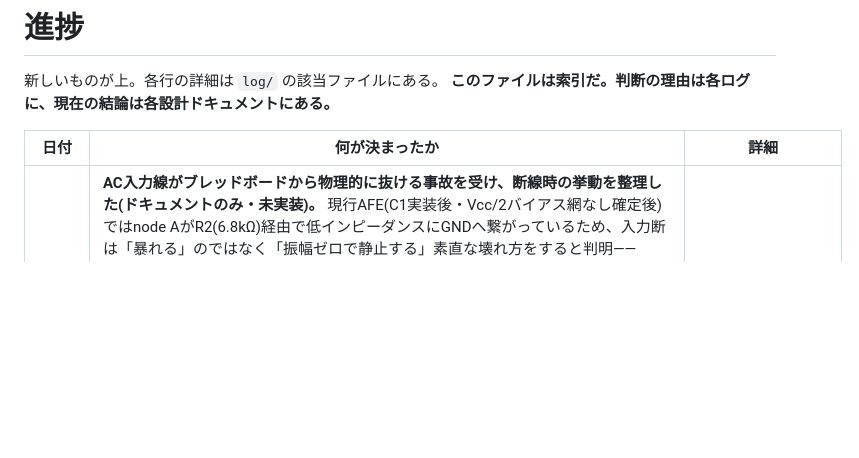
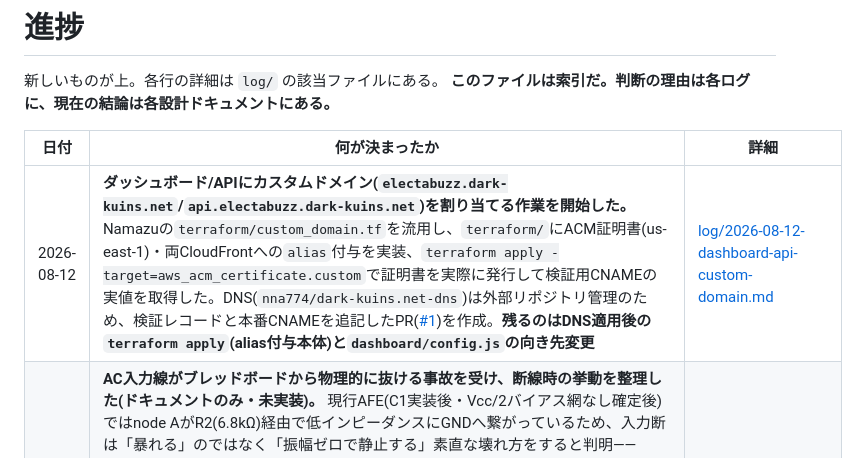
Before and after one commit to nna774/Electabuzz, a Markdown page: docs/progress.md, the part around the change. GitHub-like rendering; blank space fills up the shorter version.

```diff
--- a/docs/progress.md
+++ b/docs/progress.md
@@ -5,6 +5,7 @@
 
 | 日付 | 何が決まったか | 詳細 |
 |---|---|---|
+| 2026-08-12 | **ダッシュボード/APIにカスタムドメイン(`electabuzz.dark-kuins.net`/`api.electabuzz.dark-kuins.net`)を割り当てる作業を開始した。** Namazuの`terraform/custom_domain.tf`を流用し、`terraform/`にACM証明書(us-east-1)・両CloudFrontへの`alias`付与を実装、`terraform apply -target=aws_acm_certificate.custom`で証明書を実際に発行して検証用CNAMEの実値を取得した。DNS(`nna774/dark-kuins.net-dns`)は外部リポジトリ管理のため、検証レコードと本番CNAMEを追記したPR([#1](https://github.com/nna774/dark-kuins.net-dns/pull/1))を作成。**残るのはDNS適用後の`terraform apply`(alias付与本体)と`dashboard/config.js`の向き先変更** | [log/2026-08-12-dashboard-api-custom-domain.md](log/2026-08-12-dashboard-api-custom-domain.md) |
 | 2026-08-12 | **AC入力線がブレッドボードから物理的に抜ける事故を受け、断線時の挙動を整理した(ドキュメントのみ・未実装)。** 現行AFE(C1実装後・Vcc/2バイアス網なし確定後)ではnode AがR2(6.8kΩ)経由で低インピーダンスにGNDへ繋がっているため、入力断は「暴れる」のではなく「振幅ゼロで静止する」素直な壊れ方をすると判明——2026-08-07に見た高インピーダンス起因のノイズ(C1未実装時限定)とは別物。Goertzelのビンエネルギーがしきい値未満のまま続く状態として検知できる見込みで、「測れなかった区間を測れたように見せるな」の一適用例として`flags`の空きビット割り当てが候補になると整理した。**追加で「検知したら通知したい」という要望が出て検討したところ、AFE単体の信号では断線と停電が原理的に区別できないと判明**——UPS化前は停電で装置ごと止まるので実害無いが、UPS化後はESP32が電池で生き続け両者が見分けつかなくなる。**方針は「無理に区別せず`AC入力が見えない`で一本化、原因の切り分けは人間が現地で判断」に決めた。** 物理対策(半田固定・端子台等)と検知ロジック・通知先の実装は`open-questions.md`へ積み残した | [log/2026-08-12-afe-input-disconnect-detection.md](log/2026-08-12-afe-input-disconnect-detection.md) |
 | 2026-08-12 | **GNSS(NEO-M8N)受信機が到着した。アンテナは未着(輸送中)。** アンテナ到着前に確定できる配線案(SVG図)を`hardware.md`へ追加した——UARTはGPIO1(TX)/GPIO2(RX)候補、PPSはESP32のGPIOではなくPCM1808のR chへL chと同じR1/R2/C1の分圧+LPF網をもう1組追加する案。CFG-TP5/CFG-NAV5はu-centerで一度EEPROMへ焼けば足り、firmwareが毎回送る必要はないと整理した。firmware側の不足(`PpsTimebase`未実装・R chのPPSエッジ検出無し・GNSS UART読み取りコード無し)を洗い出し、うち`PpsTimebase`はホストのg++テストだけで書けるためアンテナ非依存で最優先着手できると判断した | [log/2026-08-12-gnss-pps-wiring-plan.md](log/2026-08-12-gnss-pps-wiring-plan.md) |
 | 2026-08-11 | **USB無停電化(乾電池バックアップ)の回路案を検討した。** 別セッションで出た「電源マルチプレクサIC(TPS2113A系)でUSB↔乾電池を自動切替し、STATピンを停電フラグに使う」案は、[hardware.md](hardware.md)「電源」節にある未詳細化の「小型UPSを挟む」計画を具体化するものと判断。方向性は妥当だが、**マルチプレクサICの入力電圧下限次第で昇圧コンバータ自体が不要かもしれない**・**昇圧を常時通電すると待機中に乾電池を静かに消耗する**・**アルカリよりリチウム一次電池が待機用途に向く**の3点が未検証のまま残る。部品未確定・実装未着手 | [log/2026-08-11-usb-ups-power-mux-design.md](log/2026-08-11-usb-ups-power-mux-design.md) |
```
Also changed, not shown: docs/log/2026-08-12-dashboard-api-custom-domain.md (added, +33 -0 lines).
